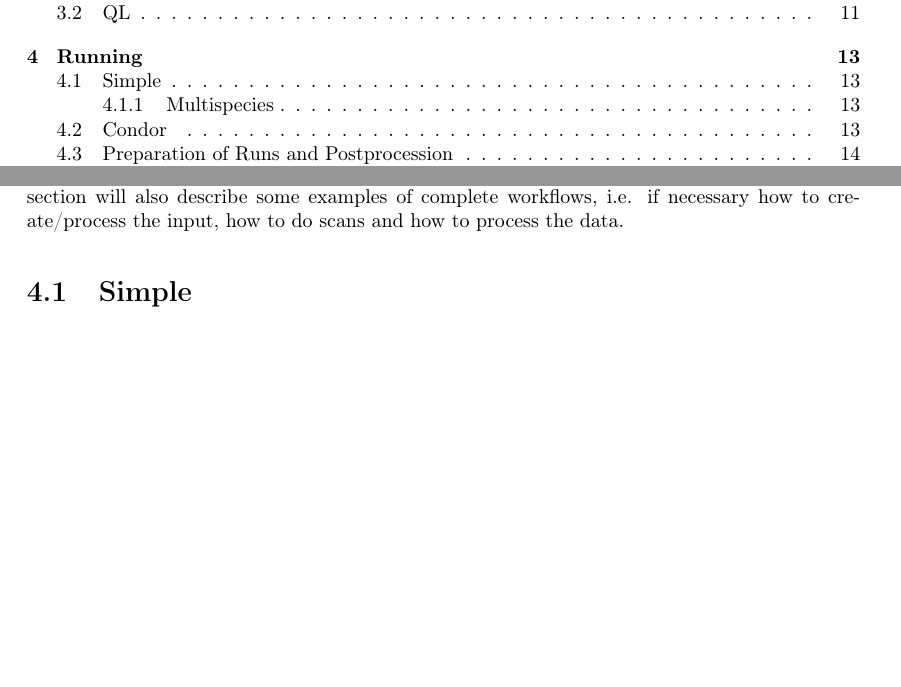
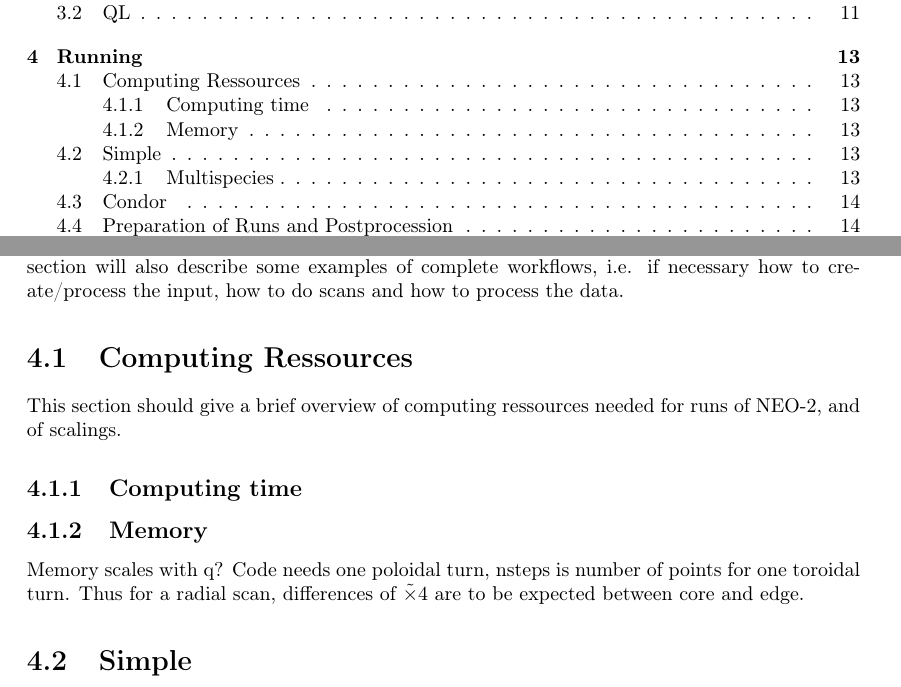
Before and after one commit to itpplasma/NEO-2, a LaTeX thesis (DOC/UserDoc/main.tex, which reads DOC/UserDoc/Running.tex): two parts of pages 3 and 13 of 33, joined at a grey line, cut so that both start at the same text, the shorter picture padded with empty space. Compiled offline with pdfLaTeX.

Commit message:
Add section on resource usage to documentation.
Is so far a stub, only content so far is line on memory scaling with q.

```diff
--- a/DOC/UserDoc/Running.tex
+++ b/DOC/UserDoc/Running.tex
@@ -4,6 +4,22 @@ This chapter will describe the basic means and tools necessary to run a
 One section will also describe some examples of complete workflows, i.e.
 if necessary how to create/process the input, how to do scans and how to
 process the data.
+
+%%%%%%%%%%%%%%%%%%%%%%%%%%%%%%%%%%%%%%%%%%%%%%%%%%%%%%%%%%%%%%%%%%%%%%%%
+%%%%%%%%%%%%%%%%%%%%%%%%%%%%%%%%%%%%%%%%%%%%%%%%%%%%%%%%%%%%%%%%%%%%%%%%
+\section{Computing Ressources}
+This section should give a brief overview of computing ressources needed
+for runs of \neotwo, and of scalings.
+
+%%%%%%%%%%%%%%%%%%%%%%%%%%%%%%%%%%%%%%%%%%%%%%%%%%%%%%%%%%%%%%%%%%%%%%%%
+\subsection{Computing time}
+
+%%%%%%%%%%%%%%%%%%%%%%%%%%%%%%%%%%%%%%%%%%%%%%%%%%%%%%%%%%%%%%%%%%%%%%%%
+\subsection{Memory}
+Memory scales with q? Code needs one poloidal turn, nsteps
+is number of points for one toroidal turn. Thus for a radial scan,
+differences of $\tilde \times 4$ are to be expected between core and
+edge.
 
 %%%%%%%%%%%%%%%%%%%%%%%%%%%%%%%%%%%%%%%%%%%%%%%%%%%%%%%%%%%%%%%%%%%%%%%%
 %%%%%%%%%%%%%%%%%%%%%%%%%%%%%%%%%%%%%%%%%%%%%%%%%%%%%%%%%%%%%%%%%%%%%%%%
```
